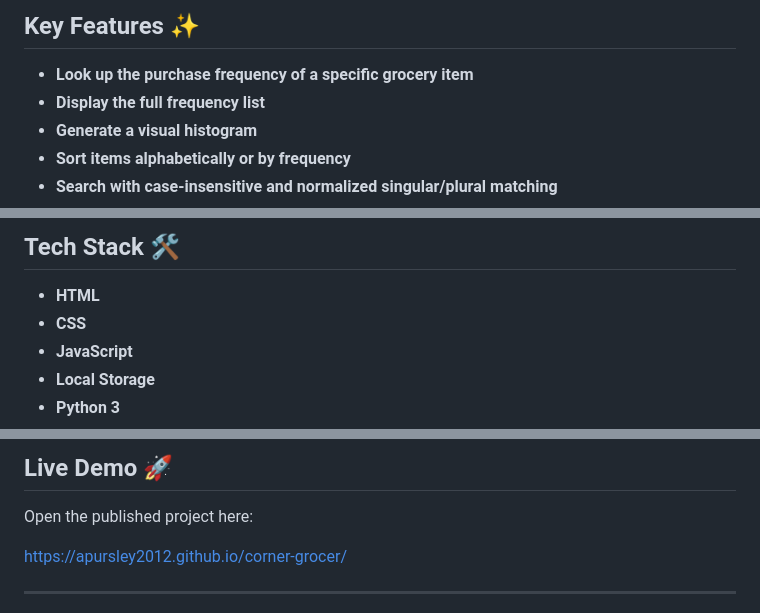
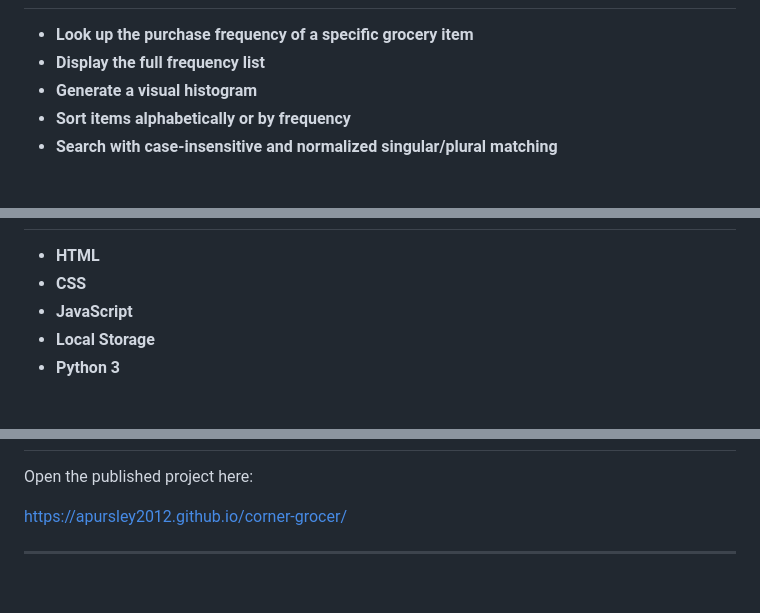
Before and after one commit to apursley2012/corner-grocer, a Markdown page: README.md, 3 parts joined by grey strips. Drawn GitHub-style; blank space fills up the shorter version.

```diff
--- a/README.md
+++ b/README.md
@@ -142,6 +139,5 @@ The gallery uses paired, centered images when screenshots are present. Keep scre
 
 
-## Key Features ✨
 
 *   **Look up the purchase frequency of a specific grocery item**
 *   **Display the full frequency list**
@@ -163,6 +159,5 @@ The gallery uses paired, centered images when screenshots are present. Keep scre
 
 
-## Tech Stack 🛠️
 
 *   **HTML**
 *   **CSS**
@@ -183,6 +178,5 @@ The gallery uses paired, centered images when screenshots are present. Keep scre
 
 
-## Live Demo 🚀
 
 Open the published project here:
 
```
Also changed, not shown: other parts of README.md (+30 -53 lines).
